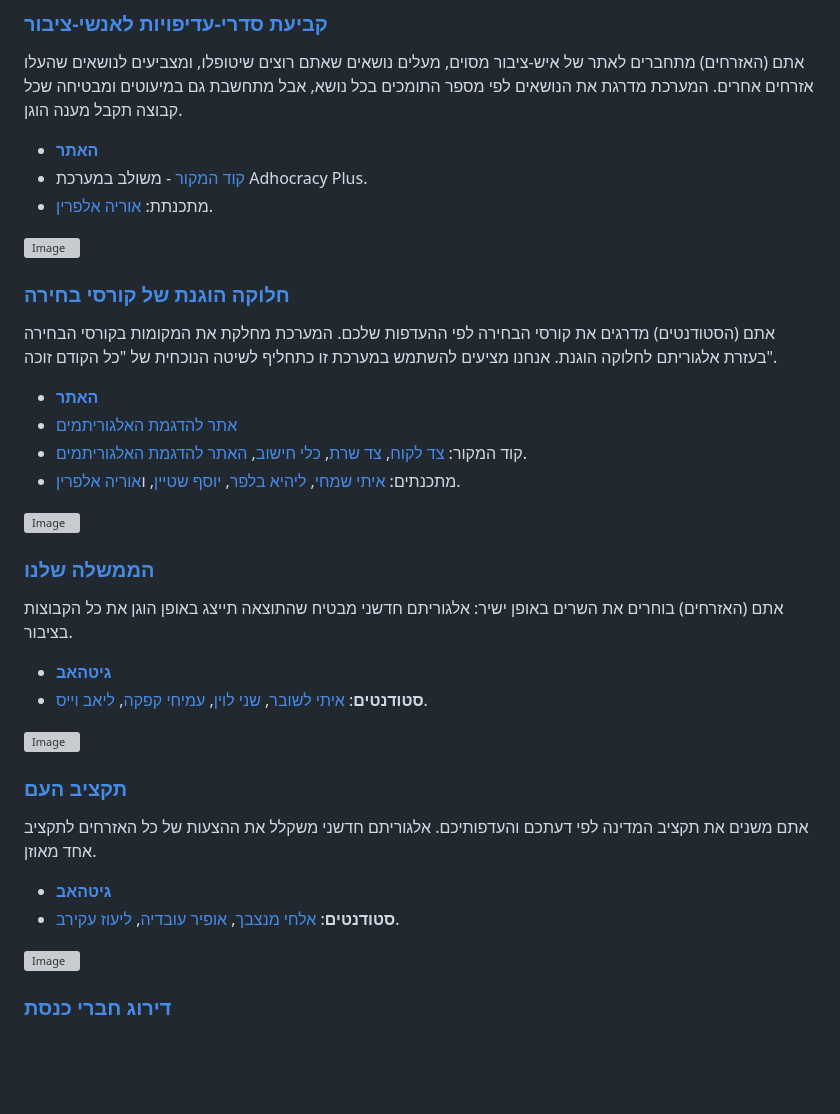
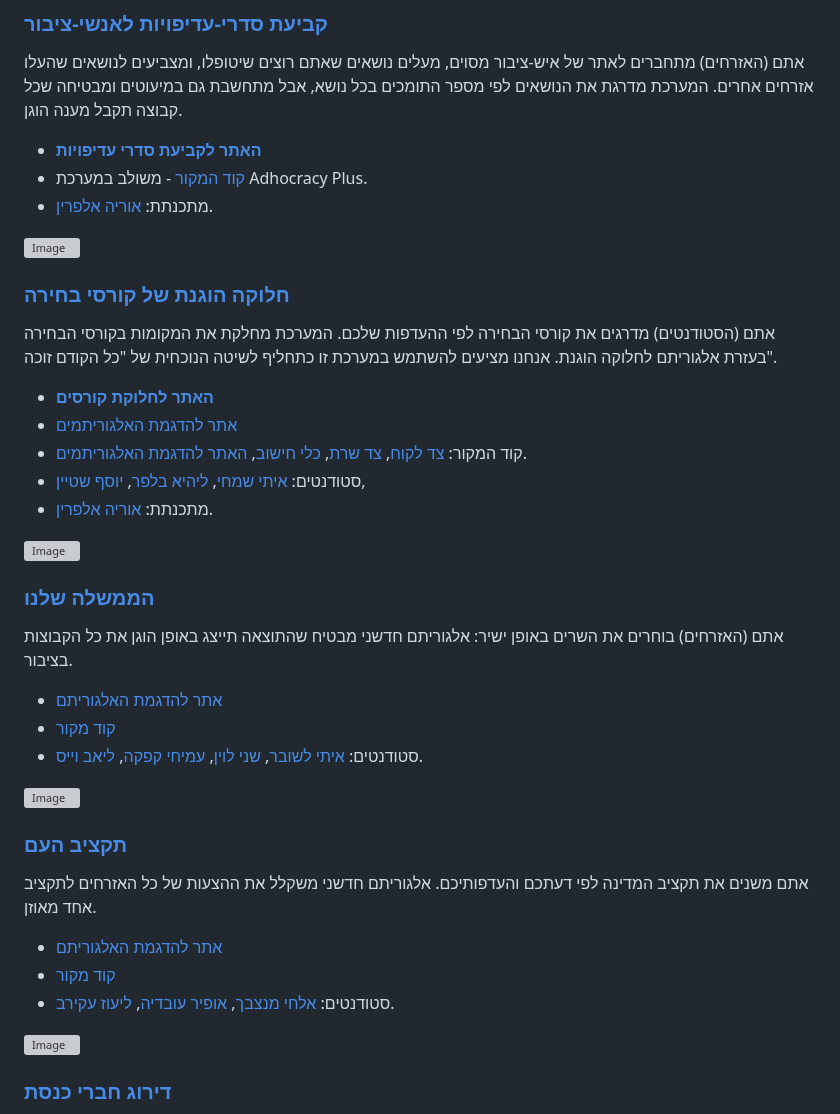
Before and after one commit to ariel-research/ariel-research, a Markdown page: src/content/projects.md, the part around the change. GitHub-like rendering; blank space fills up the shorter version; grey boxes are pictures that could not be loaded.

```diff
--- a/src/content/projects.md
+++ b/src/content/projects.md
@@ -37,7 +37,7 @@
 אתם (האזרחים) מתחברים לאתר של איש-ציבור מסוים, מעלים נושאים שאתם רוצים שיטופלו, ומצביעים לנושאים שהעלו אזרחים אחרים.
 המערכת מדרגת את הנושאים לפי מספר התומכים בכל נושא, אבל מתחשבת גם במיעוטים ומבטיחה שכל קבוצה תקבל מענה הוגן.
 
-- [**האתר**](https://aplus.csariel.xyz)
+- [**האתר לקביעת סדרי עדיפויות**](https://aplus.csariel.xyz)
 - [קוד המקור](https://github.com/ariel-research/adhocracy-plus) - משולב במערכת Adhocracy Plus.
 - מתכנתת: [אוריה אלפרין](https://github.com/oriyalp).
 </div>
@@ -53,10 +53,14 @@
 ### [חלוקה הוגנת של קורסי בחירה](https://faircourse.csariel.xyz)
 אתם (הסטודנטים) מדרגים את קורסי הבחירה לפי ההעדפות שלכם. המערכת מחלקת את המקומות בקורסי הבחירה בעזרת אלגוריתם לחלוקה הוגנת. אנחנו מציעים להשתמש במערכת זו כתחליף לשיטה הנוכחית של "כל הקודם זוכה".
 
-- [**האתר**](https://faircourse.csariel.xyz)
+- [**האתר לחלוקת קורסים**](https://faircourse.csariel.xyz)
 - [אתר להדגמת האלגוריתמים](https://fair-alloc.streamlit.app/Course_Allocation_Problem)
 - קוד המקור: [צד לקוח](https://github.com/ariel-research/cap-frontend), [צד שרת](https://github.com/ariel-research/cap-backend), [כלי חישוב](https://github.com/ariel-research/course-rater), [האתר להדגמת האלגוריתמים](https://github.com/ariel-research/fair-alloc-app-ra/tree/iter-max-match).
-- מתכנתים: [איתי שמחי](https://github.com/Itaysim7), [ליהיא בלפר](https://github.com/lihib94), [יוסף שטיין](https://github.com/Joseph-Schtein), ו[אוריה אלפרין](https://github.com/oriyalp).
+- סטודנטים:
+ [איתי שמחי](https://github.com/Itaysim7),
+ [ליהיא בלפר](https://github.com/lihib94),
+ [יוסף שטיין](https://github.com/Joseph-Schtein),
+- מתכנתת: [אוריה אלפרין](https://github.com/oriyalp).
 
 </div>
 </div>
@@ -70,8 +74,9 @@
 ### [הממשלה שלנו](https://ourgov.csariel.xyz)
 אתם (האזרחים) בוחרים את השרים באופן ישיר: אלגוריתם חדשני מבטיח שהתוצאה תייצג באופן הוגן את כל הקבוצות בציבור.
 
-- [**גיטהאב**](https://github.com/ItaiLash/ourGovernment-React)
-- **סטודנטים**:
+- [אתר להדגמת האלגוריתם](https://ourgov.csariel.xyz)
+- [קוד מקור](https://github.com/ItaiLash/ourGovernment-React)
+- סטודנטים:
     [איתי לשובר](https://github.com/ItaiLash),
     [שני לוין](https://github.com/shaniLevin1),
     [עמיחי קפקה](https://github.com/amichaikafka),
@@ -89,11 +94,9 @@
 ### [תקציב העם](https://budget.csariel.xyz)
 אתם משנים את תקציב המדינה לפי דעתכם והעדפותיכם. אלגוריתם חדשני משקלל את ההצעות של כל האזרחים לתקציב אחד מאוזן.
 
-- [**גיטהאב**](https://github.com/ElhaiMansbach/Final-Project)
-- **סטודנטים**:
-    [אלחי מנצבך](https://github.com/ElhaiMansbach),
-    [אופיר עובדיה](https://github.com/OfirOvadia96),
-    [ליעוז עקירב](https://github.com/Lioo7).
+- [אתר להדגמת האלגוריתם](https://budget.csariel.xyz)
+- [קוד מקור](https://github.com/ElhaiMansbach/Final-Project)
+- סטודנטים:  [אלחי מנצבך](https://github.com/ElhaiMansbach),  [אופיר עובדיה](https://github.com/OfirOvadia96),  [ליעוז עקירב](https://github.com/Lioo7).
 
 </div>
 </div>
```
